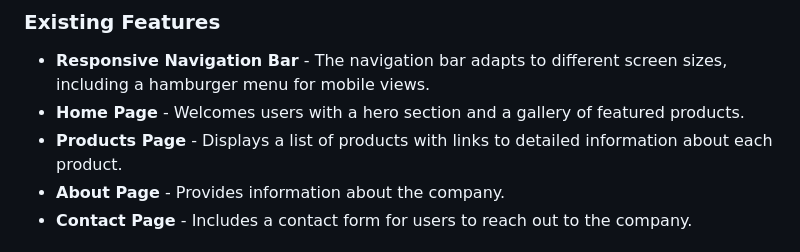
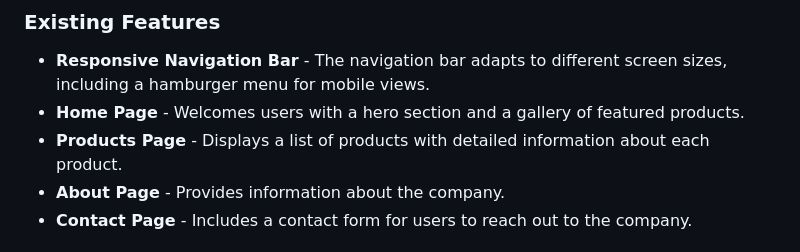
Before and after one commit to Glenn0206/FED2024Assg1_P06_S10270340, a Markdown page: README.md, the part around the change. Rendered like a GitHub page.

```diff
--- a/README.md
+++ b/README.md
@@ -20,7 +20,7 @@ The design process focused on creating a user-friendly and visually appealing we
 ### Existing Features
 - **Responsive Navigation Bar** - The navigation bar adapts to different screen sizes, including a hamburger menu for mobile views.
 - **Home Page** - Welcomes users with a hero section and a gallery of featured products.
-- **Products Page** - Displays a list of products with links to detailed information about each product.
+- **Products Page** - Displays a list of products with detailed information about each product.
 - **About Page** - Provides information about the company.
 - **Contact Page** - Includes a contact form for users to reach out to the company.
 
```
